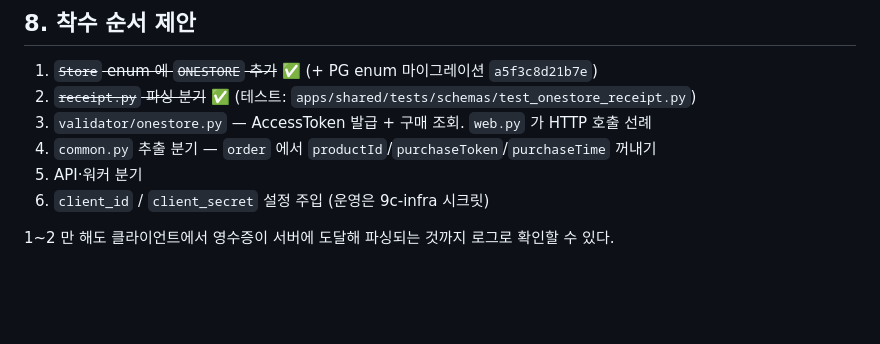
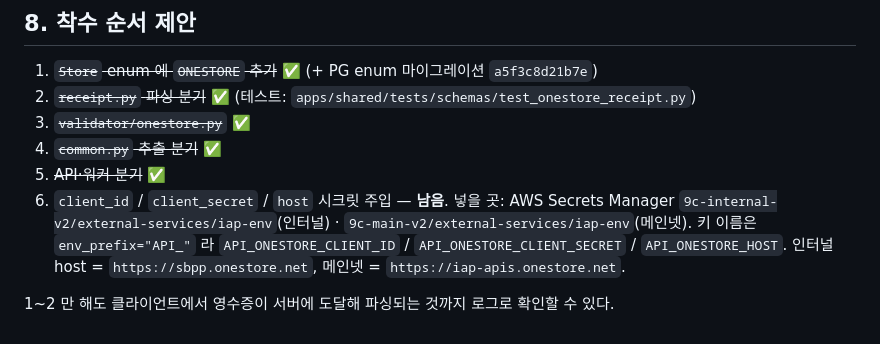
Before and after one commit to planetarium/NineChronicles.IAP, a Markdown page: ONESTORE_HANDOFF.md, the part around one of its changes. Drawn GitHub-style; blank space fills up the shorter version.

```diff
--- a/ONESTORE_HANDOFF.md
+++ b/ONESTORE_HANDOFF.md
@@ -253,9 +292,13 @@ SKU 를 따로 두면 이 로직들을 전부 손봐야 한다. 접두사 `g_`(g
 
 1. ~~`Store` enum 에 `ONESTORE` 추가~~ ✅ (+ PG enum 마이그레이션 `a5f3c8d21b7e`)
 2. ~~`receipt.py` 파싱 분기~~ ✅ (테스트: `apps/shared/tests/schemas/test_onestore_receipt.py`)
-3. `validator/onestore.py` — AccessToken 발급 + 구매 조회. `web.py` 가 HTTP 호출 선례
-4. `common.py` 추출 분기 — `order` 에서 `productId`/`purchaseToken`/`purchaseTime` 꺼내기
-5. API·워커 분기
-6. `client_id` / `client_secret` 설정 주입 (운영은 9c-infra 시크릿)
+3. ~~`validator/onestore.py`~~ ✅
+4. ~~`common.py` 추출 분기~~ ✅
+5. ~~API·워커 분기~~ ✅
+6. `client_id` / `client_secret` / `host` 시크릿 주입 — **남음**. 넣을 곳:
+   AWS Secrets Manager `9c-internal-v2/external-services/iap-env`(인터널) ·
+   `9c-main-v2/external-services/iap-env`(메인넷). 키 이름은 `env_prefix="API_"` 라
+   `API_ONESTORE_CLIENT_ID` / `API_ONESTORE_CLIENT_SECRET` / `API_ONESTORE_HOST`.
+   인터널 host = `https://sbpp.onestore.net`, 메인넷 = `https://iap-apis.onestore.net`.
 
 1~2 만 해도 클라이언트에서 영수증이 서버에 도달해 파싱되는 것까지 로그로 확인할 수 있다.
```
Also changed, not shown: other parts of ONESTORE_HANDOFF.md (+51 -12 lines).
